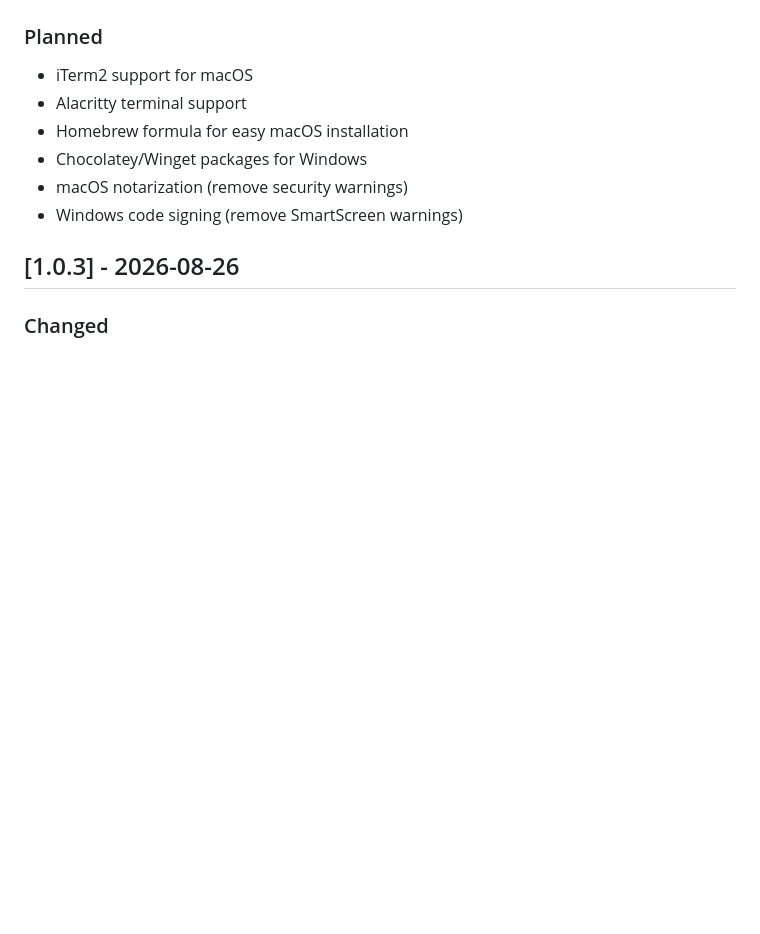
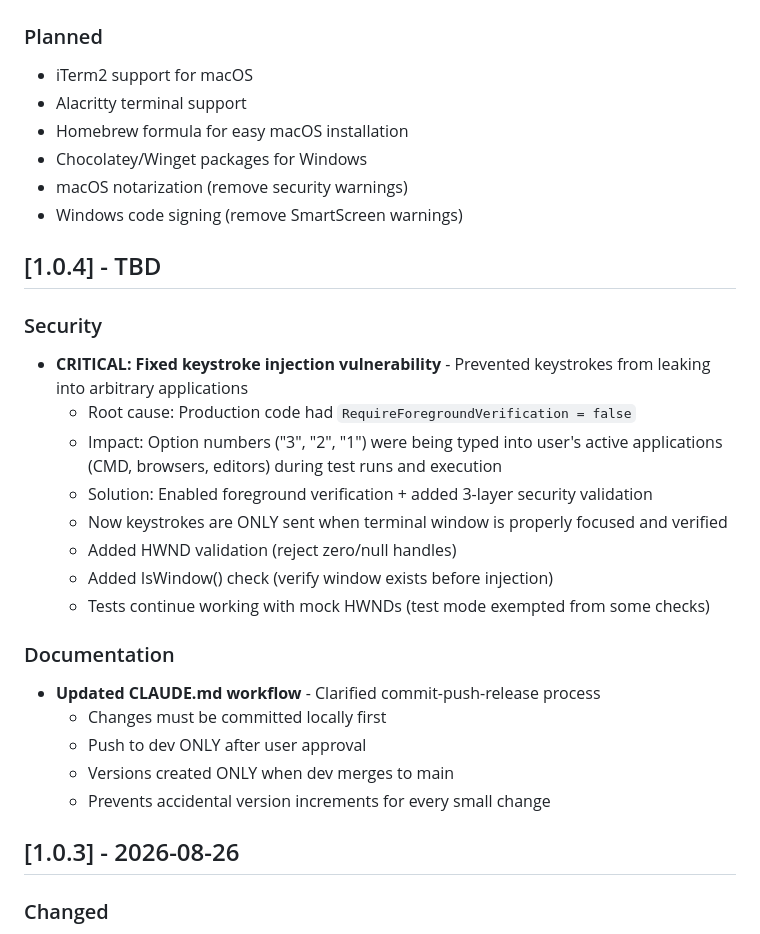
Before and after one commit to Arun270647/claude-permissions-app, a Markdown page: CHANGELOG.md, the part around the change. Drawn GitHub-style; blank space fills up the shorter version.

```diff
--- a/CHANGELOG.md
+++ b/CHANGELOG.md
@@ -14,6 +14,25 @@ and this project adheres to [Semantic Versioning](https://semver.org/spec/v2.0.0
 - Chocolatey/Winget packages for Windows
 - macOS notarization (remove security warnings)
 - Windows code signing (remove SmartScreen warnings)
+
+## [1.0.4] - TBD
+
+### Security
+- **CRITICAL: Fixed keystroke injection vulnerability** - Prevented keystrokes from leaking into arbitrary applications
+  - Root cause: Production code had `RequireForegroundVerification = false`
+  - Impact: Option numbers ("3", "2", "1") were being typed into user's active applications (CMD, browsers, editors) during test runs and execution
+  - Solution: Enabled foreground verification + added 3-layer security validation
+  - Now keystrokes are ONLY sent when terminal window is properly focused and verified
+  - Added HWND validation (reject zero/null handles)
+  - Added IsWindow() check (verify window exists before injection)
+  - Tests continue working with mock HWNDs (test mode exempted from some checks)
+
+### Documentation
+- **Updated CLAUDE.md workflow** - Clarified commit-push-release process
+  - Changes must be committed locally first
+  - Push to dev ONLY after user approval
+  - Versions created ONLY when dev merges to main
+  - Prevents accidental version increments for every small change
 
 ## [1.0.3] - 2026-08-26
 
```
Also changed, not shown: CLAUDE.md (+52 -4 lines).
